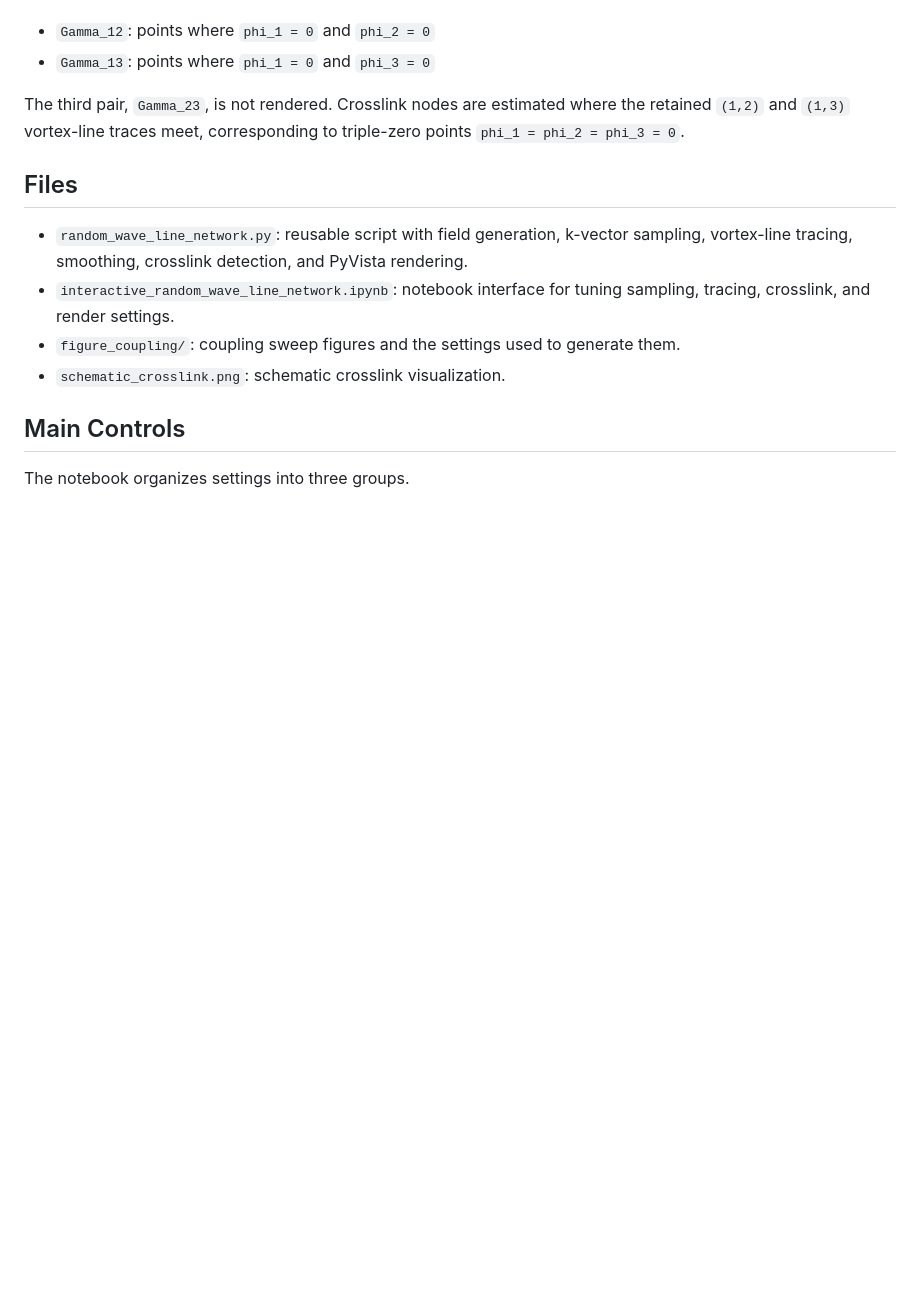
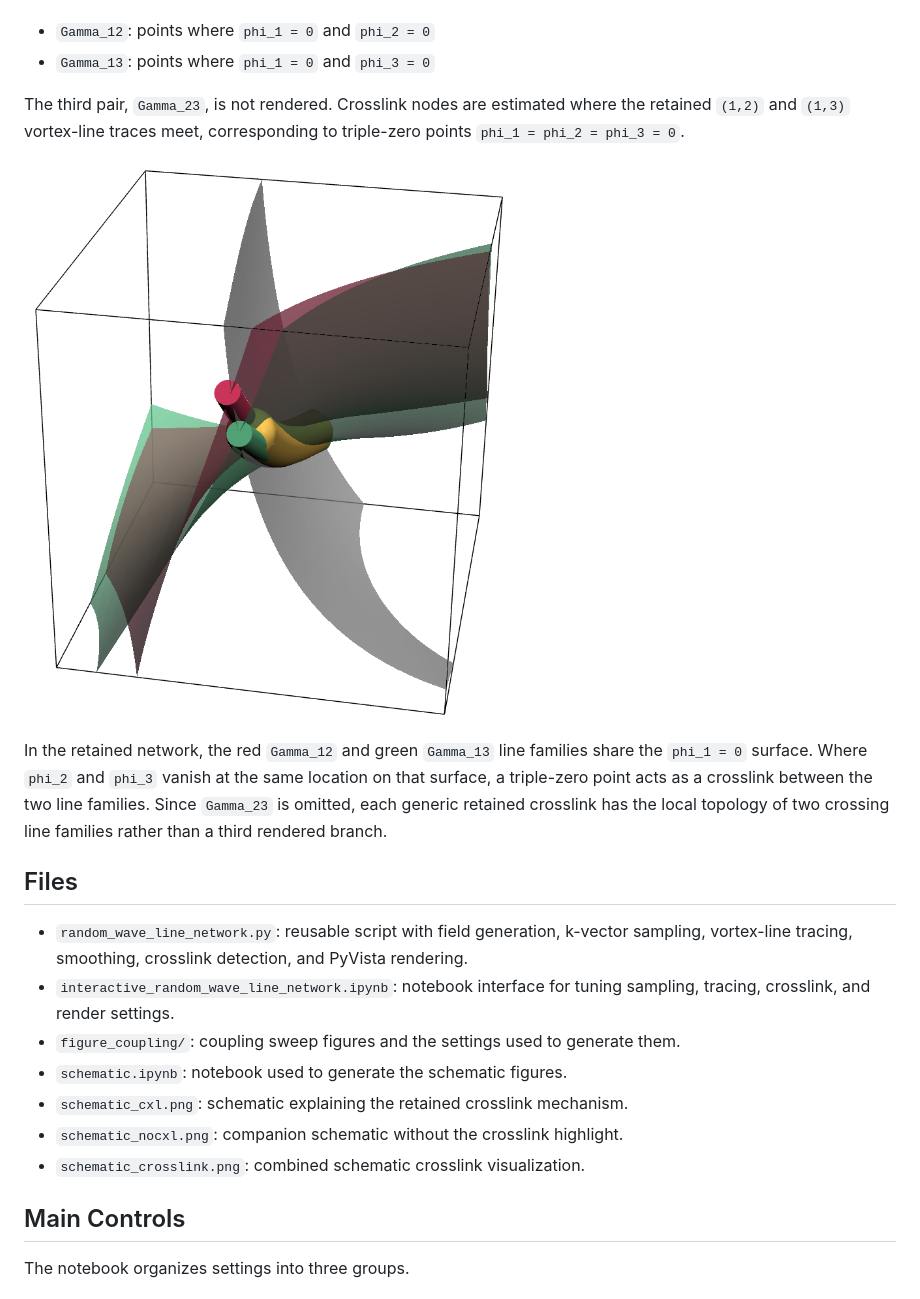
Before and after one commit to ch-tung/Randomwave_ML, a Markdown page: randomcxl/README.md, the part around the change. Drawn GitHub-style; blank space fills up the shorter version.

Commit message:
Document randomcxl crosslink schematic

```diff
--- a/randomcxl/README.md
+++ b/randomcxl/README.md
@@ -11,6 +11,15 @@ The third pair, `Gamma_23`, is not rendered. Crosslink nodes are estimated where
 the retained `(1,2)` and `(1,3)` vortex-line traces meet, corresponding to
 triple-zero points `phi_1 = phi_2 = phi_3 = 0`.
 
+![Crosslink mechanism schematic](schematic_cxl.png)
+
+In the retained network, the red `Gamma_12` and green `Gamma_13` line families
+share the `phi_1 = 0` surface. Where `phi_2` and `phi_3` vanish at the same
+location on that surface, a triple-zero point acts as a crosslink between the
+two line families. Since `Gamma_23` is omitted, each generic retained crosslink
+has the local topology of two crossing line families rather than a third
+rendered branch.
+
 ## Files
 
 - `random_wave_line_network.py`: reusable script with field generation,
@@ -20,7 +29,10 @@ triple-zero points `phi_1 = phi_2 = phi_3 = 0`.
   sampling, tracing, crosslink, and render settings.
 - `figure_coupling/`: coupling sweep figures and the settings used to generate
   them.
-- `schematic_crosslink.png`: schematic crosslink visualization.
+- `schematic.ipynb`: notebook used to generate the schematic figures.
+- `schematic_cxl.png`: schematic explaining the retained crosslink mechanism.
+- `schematic_nocxl.png`: companion schematic without the crosslink highlight.
+- `schematic_crosslink.png`: combined schematic crosslink visualization.
 
 ## Main Controls
 
```
